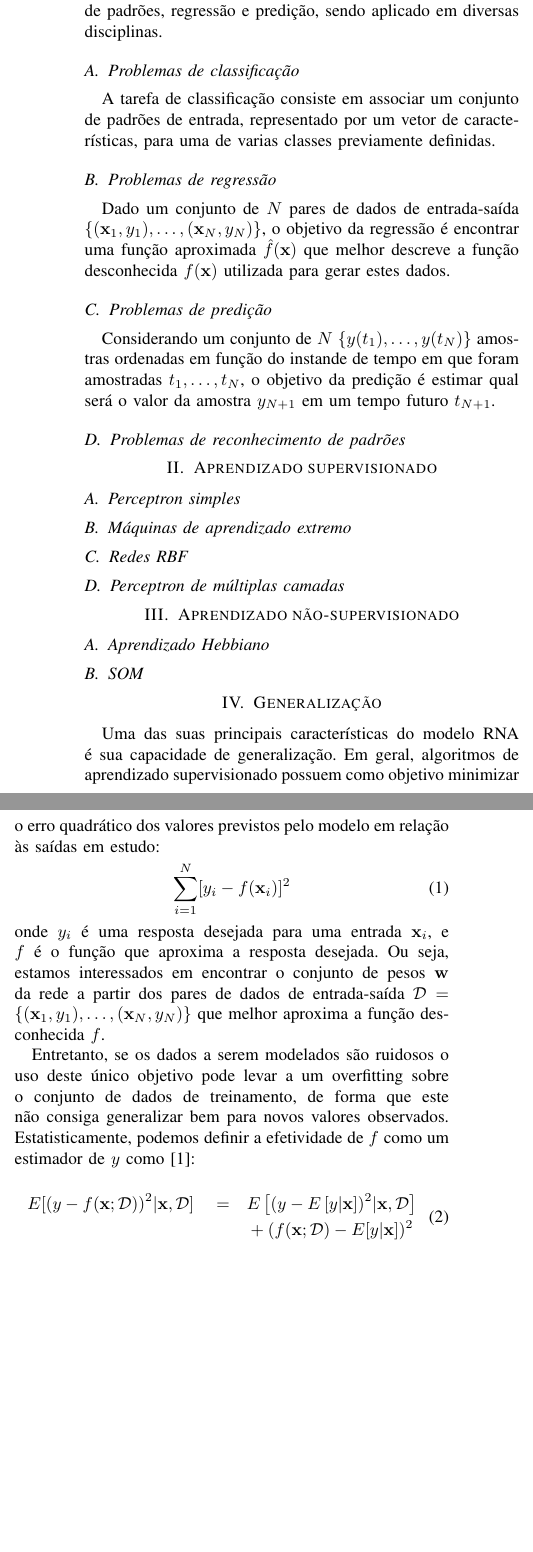
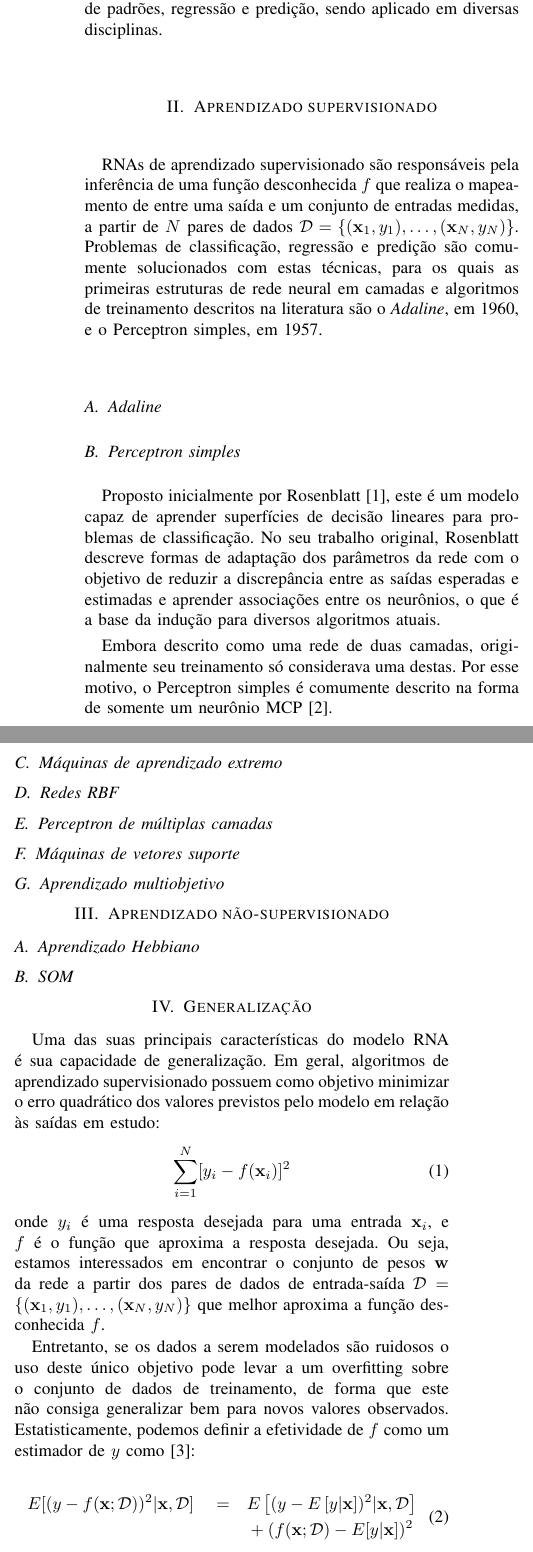
Before and after one commit to vicrsp/rna-ppgee, a LaTeX paper (survey/survey.tex): two parts of the columns of the page before the commit and two parts of the columns of page 1 of 2 after it, joined at a grey line, cut so that both start at the same text, the shorter picture padded with empty space. Compiled offline with pdfLaTeX.

Commit message:
- ex3; progress on survey

```diff
--- a/survey/survey.tex
+++ b/survey/survey.tex
@@ -42,22 +42,35 @@
 	\section{Introdução}
 	Redes neurais artificiais (RNA) é uma classe de modelos muito popular em problemas de classificação, reconhecimento de padrões, regressão e predição, sendo aplicado em diversas disciplinas.
 
-	\subsection{Problemas de classificação}
-	A tarefa de classificação consiste em associar um conjunto de padrões de entrada, representado por um vetor de características, para uma de varias classes previamente definidas.
+%	\subsection{Problemas de classificação}
+%	A tarefa de classificação consiste em associar um conjunto de padrões de entrada, representado por um vetor de características, para uma de varias classes previamente definidas.
 
-	\subsection{Problemas de regressão}
-	Dado um conjunto de $N$ pares de dados de entrada-saída $\left\lbrace (\mathbf{x}_1, y_1), \dots, (\mathbf{x}_N, y_N)\right\rbrace$, o objetivo da regressão é encontrar uma função aproximada $\hat{f}(\mathbf{x})$ que melhor descreve a função desconhecida $f(\mathbf{x})$ utilizada para gerar estes dados.
-
-	\subsection{Problemas de predição}
-	Considerando um conjunto de $N$ $\left\lbrace y(t_1),\dots, y(t_N) \right\rbrace $ amostras ordenadas em função do instande de tempo em que foram amostradas $t_1, \dots, t_N$, o objetivo da predição é estimar qual será o valor da amostra $y_{N+1}$ em um tempo futuro $t_{N+1}$.
-
-	\subsection{Problemas de reconhecimento de padrões}
+%	\subsection{Problemas de regressão}
+%	Dado um conjunto de $N$ pares de dados de entrada-saída $\left\lbrace (\mathbf{x}_1, y_1), \dots, (\mathbf{x}_N, y_N)\right\rbrace$, o objetivo da regressão é encontrar uma função aproximada $\hat{f}(\mathbf{x})$ que melhor descreve a função desconhecida $f(\mathbf{x})$ utilizada para gerar estes dados.
+%
+%	\subsection{Problemas de predição}
+%	Considerando um conjunto de $N$ $\left\lbrace y(t_1),\dots, y(t_N) \right\rbrace $ amostras ordenadas em função do instande de tempo em que foram amostradas $t_1, \dots, t_N$, o objetivo da predição é estimar qual será o valor da amostra $y_{N+1}$ em um tempo futuro $t_{N+1}$.
+%
+%	\subsection{Problemas de reconhecimento de padrões}
 
 	\section{Aprendizado supervisionado}
+	RNAs de aprendizado supervisionado são responsáveis pela inferência de uma função desconhecida $f$ que realiza o mapeamento de entre uma saída e um conjunto de entradas medidas, a partir de $N$ pares de dados $\mathcal{D} = \left\lbrace (\mathbf{x}_1, y_1), \dots, (\mathbf{x}_N, y_N)\right\rbrace $. Problemas de classificação, regressão e predição são comumente solucionados com estas técnicas, para os quais as primeiras estruturas de rede neural em camadas e algoritmos de treinamento descritos na literatura são o \textit{Adaline}, em 1960, e o Perceptron simples, em 1957.
+
+	\subsection{Adaline}
+
+
 	\subsection{Perceptron simples}
+	Proposto inicialmente por Rosenblatt \cite{rosenblatt1957perceptron}, este é um modelo capaz de aprender  superfícies de decisão lineares para problemas de classificação. No seu trabalho original, Rosenblatt descreve formas de adaptação dos parâmetros da rede com o objetivo de reduzir a discrepância entre as saídas esperadas e estimadas e aprender associações entre os neurônios, o que é a base da indução para diversos algoritmos atuais.
+
+	Embora descrito como uma rede de duas camadas, originalmente seu treinamento só considerava uma destas. Por esse motivo, o Perceptron simples é comumente descrito na forma de somente um neurônio MCP \cite{mcculloch1943logical}.
+
+
+
 	\subsection{Máquinas de aprendizado extremo}
 	\subsection{Redes RBF}
 	\subsection{Perceptron de múltiplas camadas}
+	\subsection{Máquinas de vetores suporte}
+	\subsection{Aprendizado multiobjetivo}
 	\section{Aprendizado não-supervisionado}
 	\subsection{Aprendizado Hebbiano}
 	\subsection{SOM}
```
Also changed, not shown: survey/survey.bib (+25 -0 lines), exercicios/ex3/Exercício 3.pdf (added), survey/survey.pdf, 1 other file.
